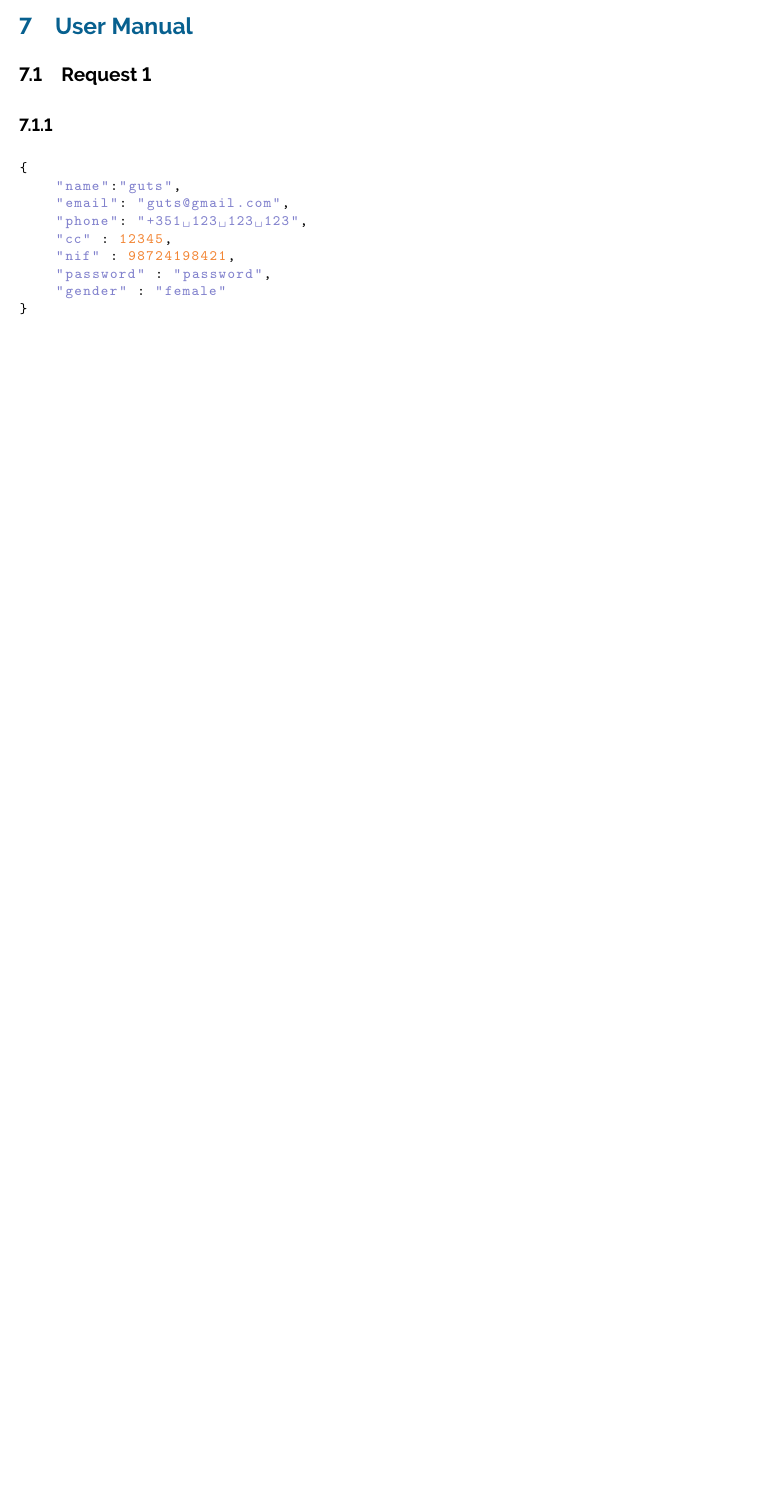
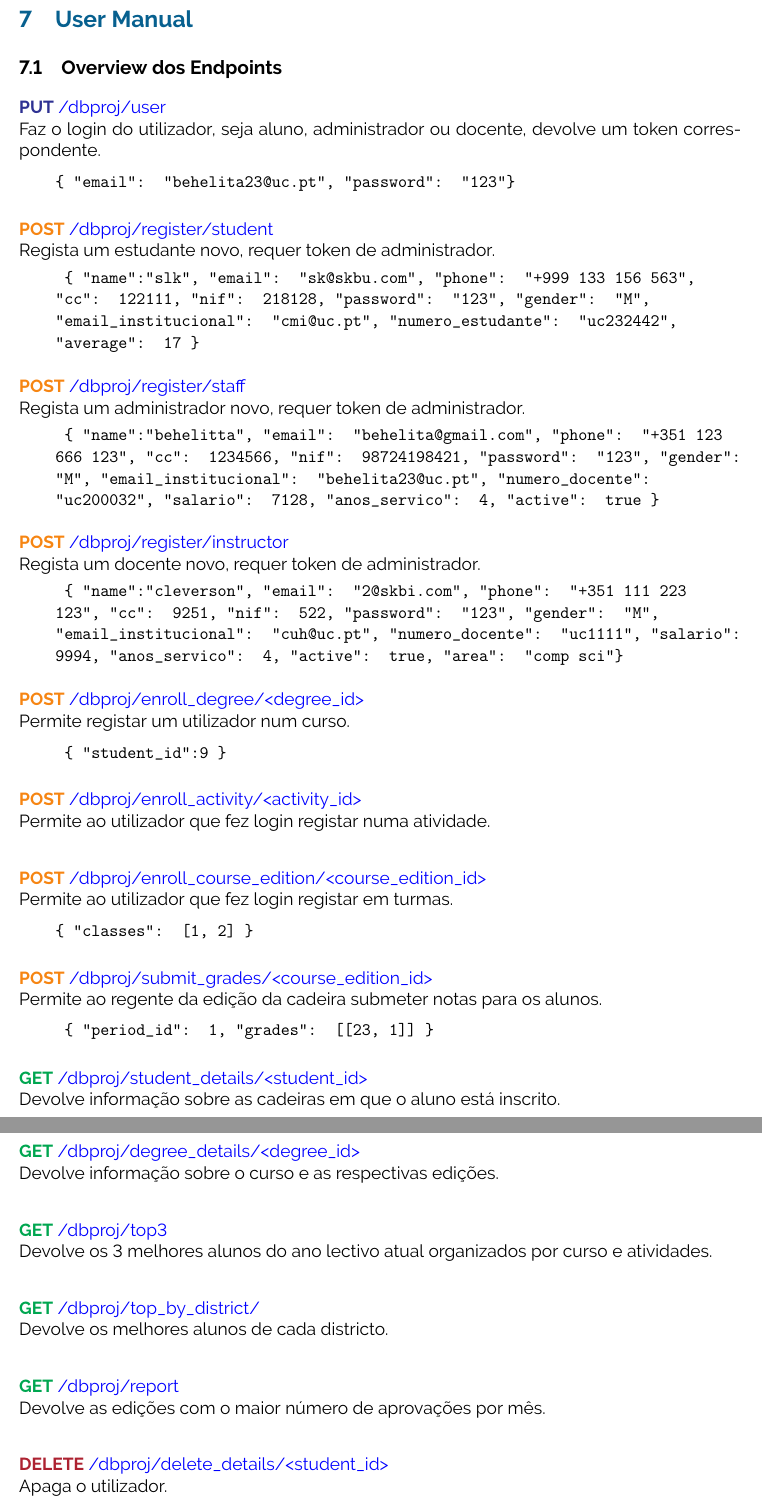
Before and after one commit to lvcxss/UniversityManagementSystem, a LaTeX document (relatorio/main.tex, which reads relatorio/style.sty): part of page 5 of 5 before the commit and two parts of pages 6 and 7 of 7 after it, the two joined at a grey line, cut so that both start at the same text, the shorter picture padded with empty space. Compiled offline with pdfLaTeX.

Commit message:
relatorio: installation manual

```diff
--- a/relatorio/main.tex
+++ b/relatorio/main.tex
@@ -165,19 +164,88 @@ Depois de fazer download do PostgreSQL installer carregar duas vezes onde foi gu
 \section{User Manual}
 
-\subsection{Request 1}
-\vspace{1em}
+\newcommand\PUT{{\bfseries\color{Blue} PUT}}
+\newcommand\POST{{\bfseries\color{BurntOrange} POST}}
+\newcommand\GET{{\bfseries\color{Green} GET}}
+\newcommand\DELETE{{\bfseries\color{Maroon} DELETE}}
 
-\subsubsection{}
-\begin{lstlisting}[language=json]
-{
-    "name":"guts",
-    "email": "guts@gmail.com",
-    "phone": "+351 123 123 123",
-    "cc" : 12345,
-    "nif" : 98724198421,
-    "password" : "password",
-    "gender" : "female"
+\newcommand\requestpar[4]{
+  \vspace{0.5em}
+  \noindent
+  {#1} \href{http://localhost:8080#2}{#2}\\{#3}
+  \vspace{0.5em}
+  \ifx\relax#4\relax\else
+    \par\hfill\begin{minipage}{0.95\textwidth}
+    {\texttt{#4}}
+    \end{minipage}
+  \fi
+  \par
+  \vspace{1em}
 }
-\end{lstlisting}
+
+\subsection{Overview dos Endpoints}
+\requestpar{\PUT}{/dbproj/user}{Faz o login do utilizador, seja aluno, administrador ou docente, devolve um token correspondente.}{\{   "email": "behelita23@uc.pt", "password": "123" \}}
+\requestpar{\POST}{/dbproj/register/student}{Regista um estudante novo, requer token de administrador.}{
+\{
+    "name":"slk",
+    "email": "sk@skbu.com",
+    "phone": "+999 133 156 563",
+    "cc" : 122111,
+    "nif" : 218128,
+    "password" : "123",
+    "gender" : "M",
+    "email\_institucional": "cmi@uc.pt",
+    "numero\_estudante" : "uc232442",
+    "average" : 17
+\}
+}
+\requestpar{\POST}{/dbproj/register/staff}{Regista um administrador novo, requer token de administrador.}{
+\{
+  "name":"behelitta",
+  "email": "behelita@gmail.com",
+  "phone": "+351 123 666 123",
+  "cc" : 1234566,
+  "nif" : 98724198421,
+  "password" : "123",
+  "gender" : "M",
+  "email\_institucional" : "behelita23@uc.pt",
+  "numero\_docente" : "uc200032",
+  "salario" : 7128,
+  "anos\_servico" : 4,
+  "active" : true
+\}}
+\requestpar{\POST}{/dbproj/register/instructor}{Regista um docente novo, requer token de administrador.}{
+\{
+    "name":"cleverson",
+    "email": "2@skbi.com",
+    "phone": "+351 111 223 123",
+    "cc" : 9251,
+    "nif" : 522,
+    "password" : "123",
+    "gender" : "M",
+    "email\_institucional" : "cuh@uc.pt",
+    "numero\_docente" : "uc1111",
+    "salario" : 9994,
+    "anos\_servico" : 4,
+    "active" : true,
+    "area" : "comp sci"
+\}
+}
+\requestpar{\POST}{/dbproj/enroll\_degree/<degree\_id>}{Permite registar um utilizador num curso.}{
+\{ "student\_id":9 \}}
+\requestpar{\POST}{/dbproj/enroll\_activity/<activity\_id>}{Permite ao utilizador que fez login registar numa atividade.}{}
+\requestpar{\POST}{/dbproj/enroll\_course\_edition/<course\_edition\_id>}{Permite ao utilizador que fez login registar em turmas.}{\{ "classes": [1, 2]
+\}}
+\requestpar{\POST}{/dbproj/submit\_grades/<course\_edition\_id>}{Permite ao regente da edição da cadeira submeter notas para os alunos.}{
+  \{
+    "period\_id": 1,
+    "grades": [[23, 1]]
+\}}
+\requestpar{\GET}{/dbproj/student\_details/<student\_id>}{Devolve informação sobre as cadeiras em que o aluno está inscrito.}{}
+\requestpar{\GET}{/dbproj/degree\_details/<degree\_id>}{Devolve informação sobre o curso e as respectivas edições.}{}
+\requestpar{\GET}{/dbproj/top3}{Devolve os 3 melhores alunos do ano lectivo atual organizados por curso e atividades.}{}
+
+\requestpar{\GET}{/dbproj/top\_by\_district/}{Devolve os melhores alunos de cada districto.}{}
+\requestpar{\GET}{/dbproj/report}{Devolve as edições com o maior número de aprovações por mês.}{}
+\requestpar{\DELETE}{/dbproj/delete\_details/<student\_id>}{Apaga o utilizador.}{}
 
 \end{document}
--- a/relatorio/style.sty
+++ b/relatorio/style.sty
@@ -50,8 +50,8 @@
 \usepackage{listings}
 
 % Define colors
-\definecolor{jsonblue}{rgb}{0.5, 0.5, 0.8}
-\definecolor{jsonred}{rgb}{0.949, 0.522, 0.204}
+\definecolor{jsonblue}{rgb}{0.53, 0.0, 0.0}
+\definecolor{jsonred}{rgb}{0.0, 0.53, 0.53}
 \definecolor{jsonpurple}{rgb}{0.58,0,0.82}
 
 % Define JSON language
```
Also changed, not shown: relatorio/main.pdf, relatorio/main.tex (3 more changed lines), 2 other files.
